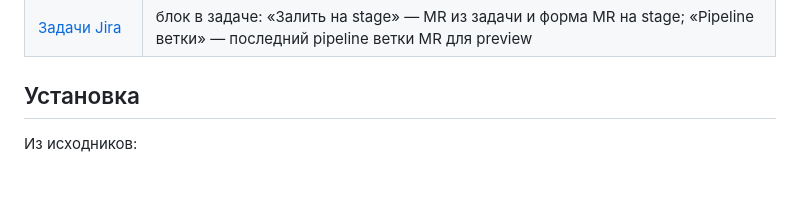
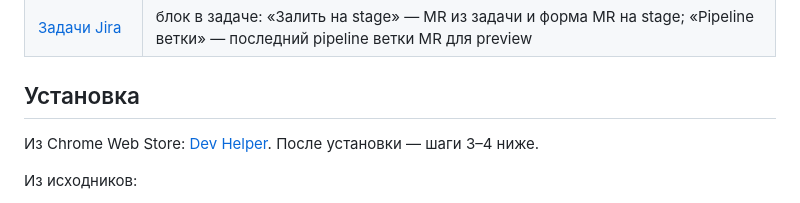
Before and after one commit to aidanbek/dev-helper-chrome-extension, a Markdown page: README.md, the part around the change. GitHub-like rendering; blank space fills up the shorter version.

Commit message:
docs: add Chrome Web Store link to README
Co-Authored-By: Claude Opus 5.5 <noreply@anthropic.com>

```diff
--- a/README.md
+++ b/README.md
@@ -9,6 +9,9 @@ Chrome-расширение (Manifest V3) — набор небольших по
 | [Задачи Jira](#фича-задачи-jira) | блок в задаче: «Залить на stage» — MR из задачи и форма MR на stage; «Pipeline ветки» — последний pipeline ветки MR для preview |
 
 ## Установка
+
+Из Chrome Web Store: [Dev Helper](https://chromewebstore.google.com/detail/dev-helper/ajiokoleamdkgllgakjmomfcajjeipcn).
+После установки — шаги 3–4 ниже.
 
 Из исходников:
 
```
